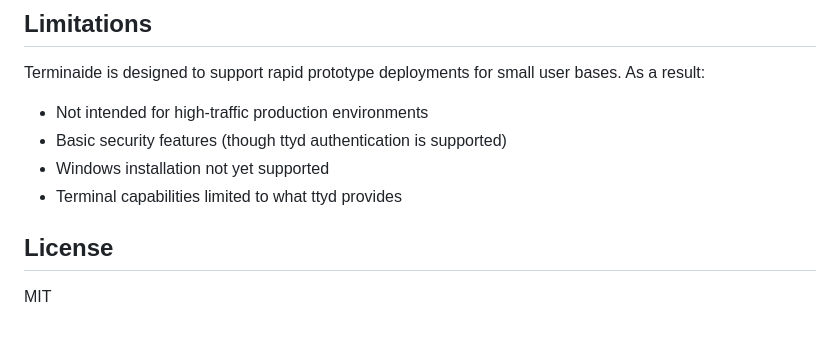
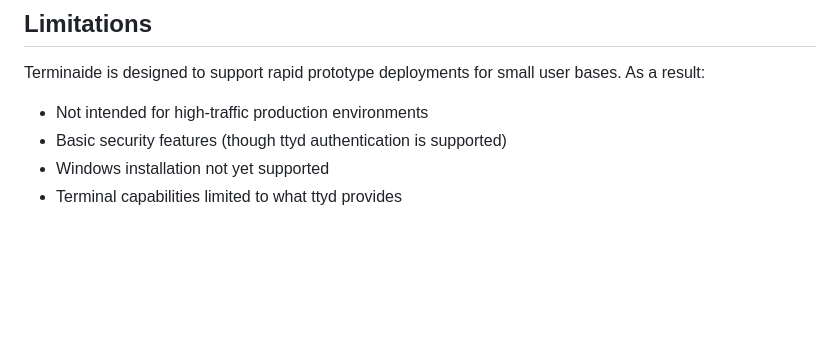
Before and after one commit to basileaw/terminaide, a Markdown page: README.md, the part around the change printed below. Drawn GitHub-style; blank space fills up the shorter version.

```diff
--- a/README.md
+++ b/README.md
@@ -211,7 +213,3 @@ Terminaide is designed to support rapid prototype deployments for small user bas
 - Basic security features (though ttyd authentication is supported)
 - Windows installation not yet supported
 - Terminal capabilities limited to what ttyd provides
-
-## License
-
-MIT
```
Also changed, not shown: other parts of README.md (+2 -0 lines).
